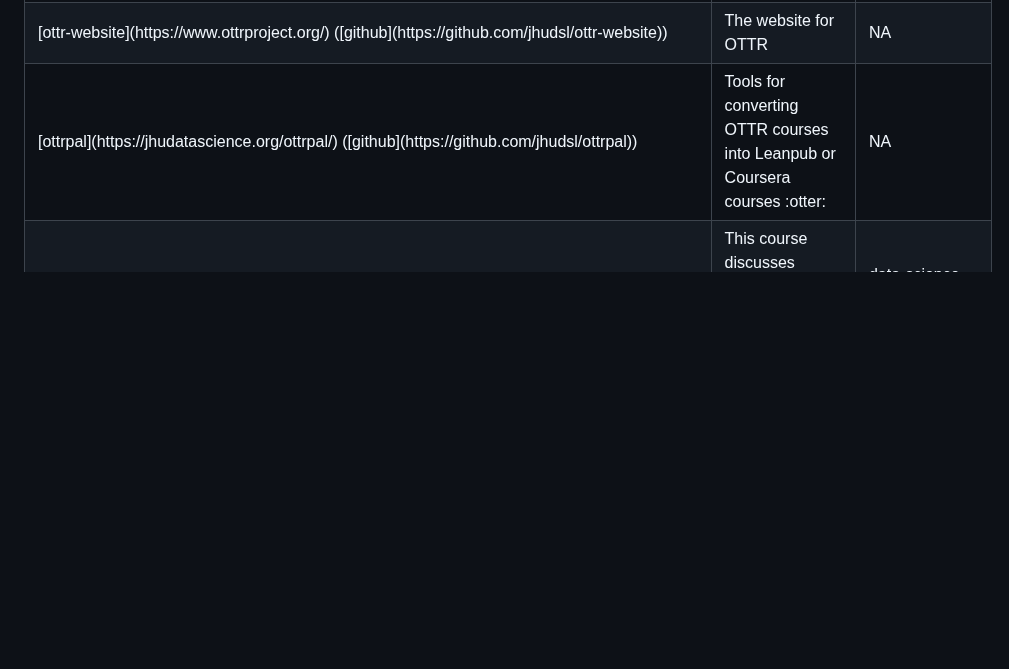
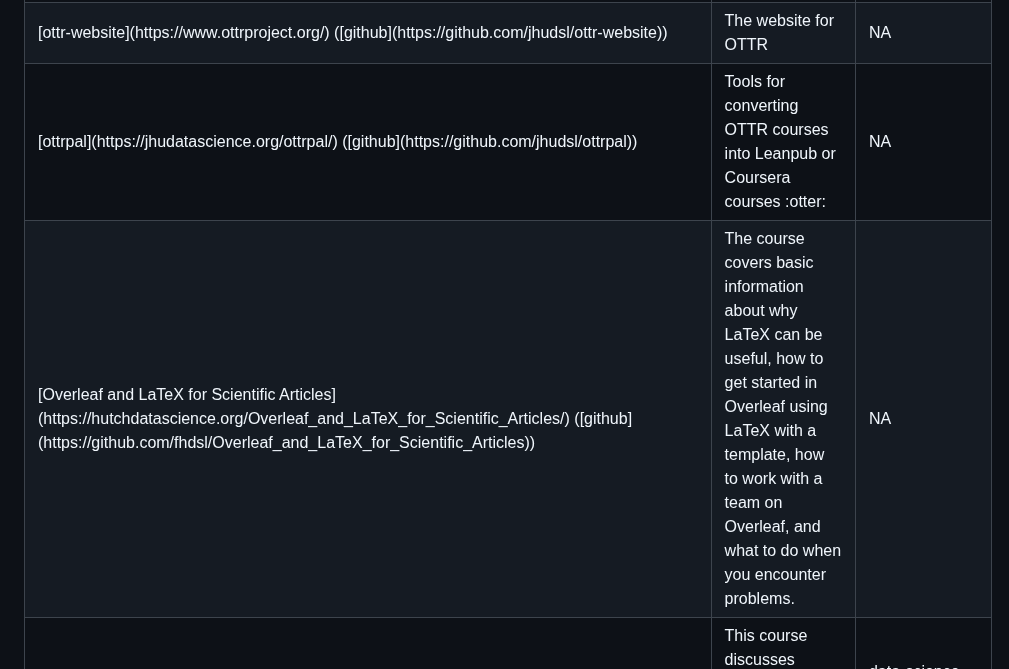
Before and after one commit to fhdsl/DaSL_Collection, a Markdown page: _pages/index.md, the part around one of its changes. GitHub-like rendering; blank space fills up the shorter version.

Commit message:
Render site

```diff
--- a/_pages/index.md
+++ b/_pages/index.md
@@ -611,6 +611,21 @@ NA
 </tr>
 <tr markdown="1">
 <td markdown="1" style="text-align:left;">
+[Overleaf and LaTeX for Scientific
+Articles](https://hutchdatascience.org/Overleaf_and_LaTeX_for_Scientific_Articles/)
+([github](https://github.com/fhdsl/Overleaf_and_LaTeX_for_Scientific_Articles))
+</td>
+<td markdown="1" style="text-align:left;">
+The course covers basic information about why LaTeX can be useful, how
+to get started in Overleaf using LaTeX with a template, how to work with
+a team on Overleaf, and what to do when you encounter problems.
+</td>
+<td markdown="1" style="text-align:left;">
+NA
+</td>
+</tr>
+<tr markdown="1">
+<td markdown="1" style="text-align:left;">
 [Reproducibility in Cancer
 Informatics](https://jhudatascience.org/Reproducibility_in_Cancer_Informatics/)
 ([github](https://github.com/jhudsl/Reproducibility_in_Cancer_Informatics))
```
Also changed, not shown: other parts of _pages/index.md (+1 -1 lines).
